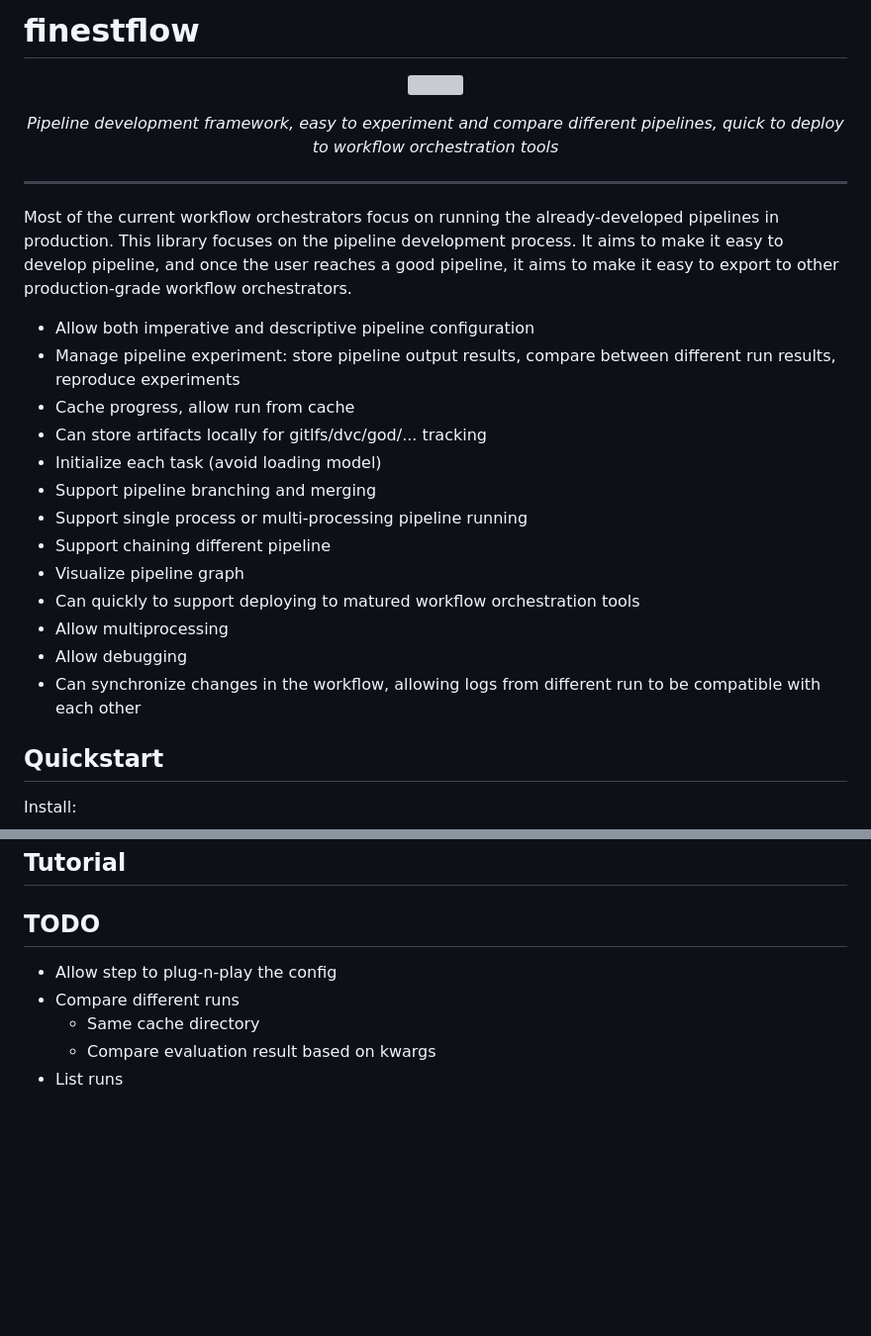
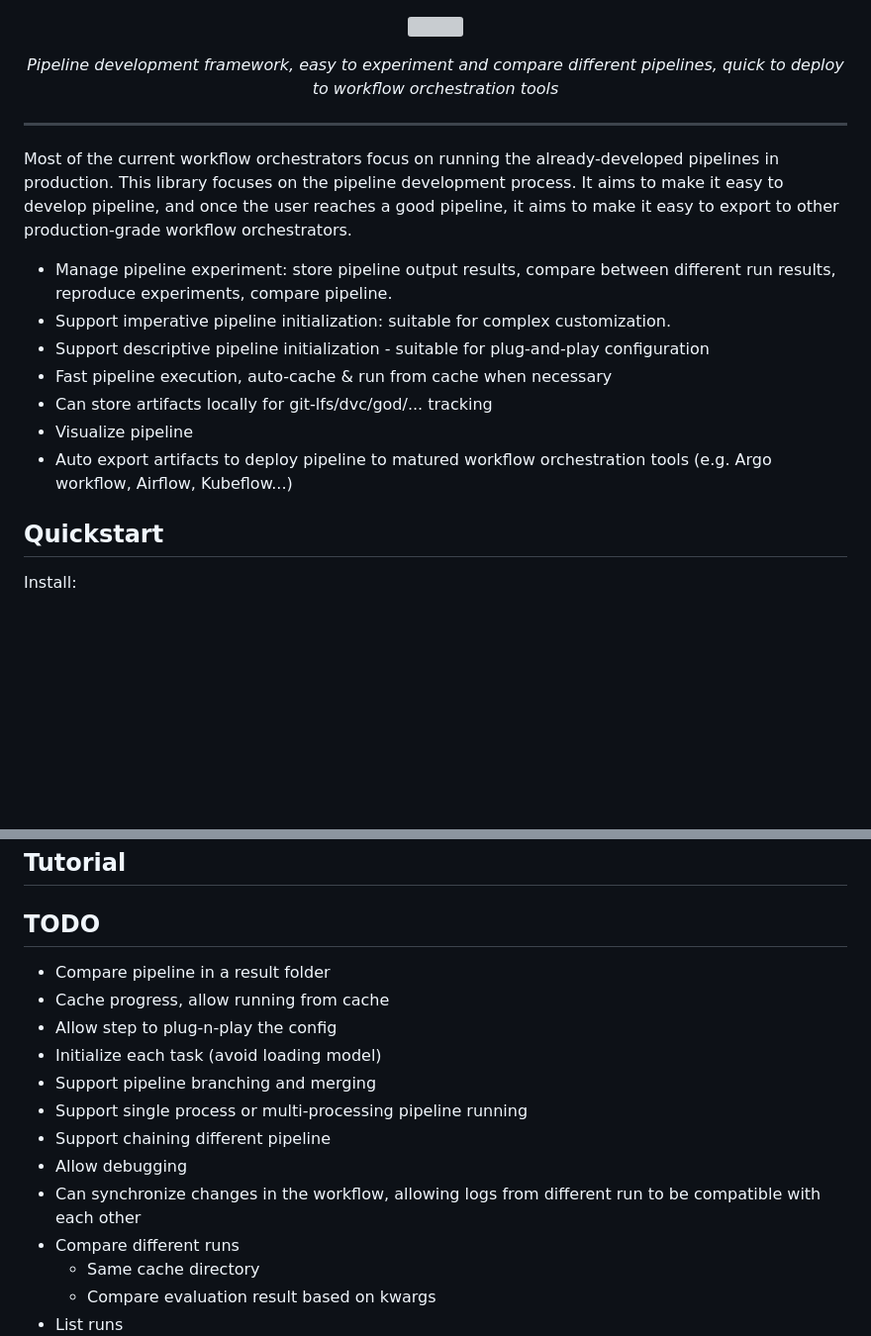
Before and after one commit to trducng/theflow, a Markdown page: README.md, 2 parts joined by grey strips. Shown: that part at 99% size. Rendered like a GitHub page; blank space fills up the shorter version; grey boxes are pictures that could not be loaded.

Commit message:
Include features to README

```diff
--- a/README.md
+++ b/README.md
@@ -1,5 +1,4 @@
-# finestflow
-
+<!-- # finestflow -->
 
 <p align="center">
   <img src="https://github-production-user-asset-6210df.s3.amazonaws.com/35283585/244143468-d3f886e7-5d4c-4d2d-899f-52e84fac7df5.png">
@@ -17,20 +16,14 @@ development process. It aims to make it easy to develop pipeline, and once the
 user reaches a good pipeline, it aims to make it easy to export to other
 production-grade workflow orchestrators.
 
-- Allow both imperative and descriptive pipeline configuration
 - Manage pipeline experiment: store pipeline output results, compare between
-  different run results, reproduce experiments
-- Cache progress, allow run from cache
-- Can store artifacts locally for gitlfs/dvc/god/... tracking
-- Initialize each task (avoid loading model)
-- Support pipeline branching and merging
-- Support single process or multi-processing pipeline running
-- Support chaining different pipeline
-- Visualize pipeline graph
-- Can quickly to support deploying to matured workflow orchestration tools
-- Allow multiprocessing
-- Allow debugging
-- Can synchronize changes in the workflow, allowing logs from different run to be compatible with each other
+  different run results, reproduce experiments, compare pipeline.
+- Support imperative pipeline initialization: suitable for complex customization.
+- Support descriptive pipeline initialization - suitable for plug-and-play configuration
+- Fast pipeline execution, auto-cache & run from cache when necessary
+- Can store artifacts locally for git-lfs/dvc/god/... tracking
+- Visualize pipeline
+- Auto export artifacts to deploy pipeline to matured workflow orchestration tools (e.g. Argo workflow, Airflow, Kubeflow...)
 
 ## Quickstart
 
@@ -110,7 +103,15 @@ Run(prompt={prompt: xyz}, pred=abc, parse=xmy)
 
 ## TODO
 
+- Compare pipeline in a result folder
+- Cache progress, allow running from cache
 - Allow step to plug-n-play the config
+- Initialize each task (avoid loading model)
+- Support pipeline branching and merging
+- Support single process or multi-processing pipeline running
+- Support chaining different pipeline
+- Allow debugging
+- Can synchronize changes in the workflow, allowing logs from different run to be compatible with each other
 - Compare different runs
   - Same cache directory
   - Compare evaluation result based on kwargs
```
